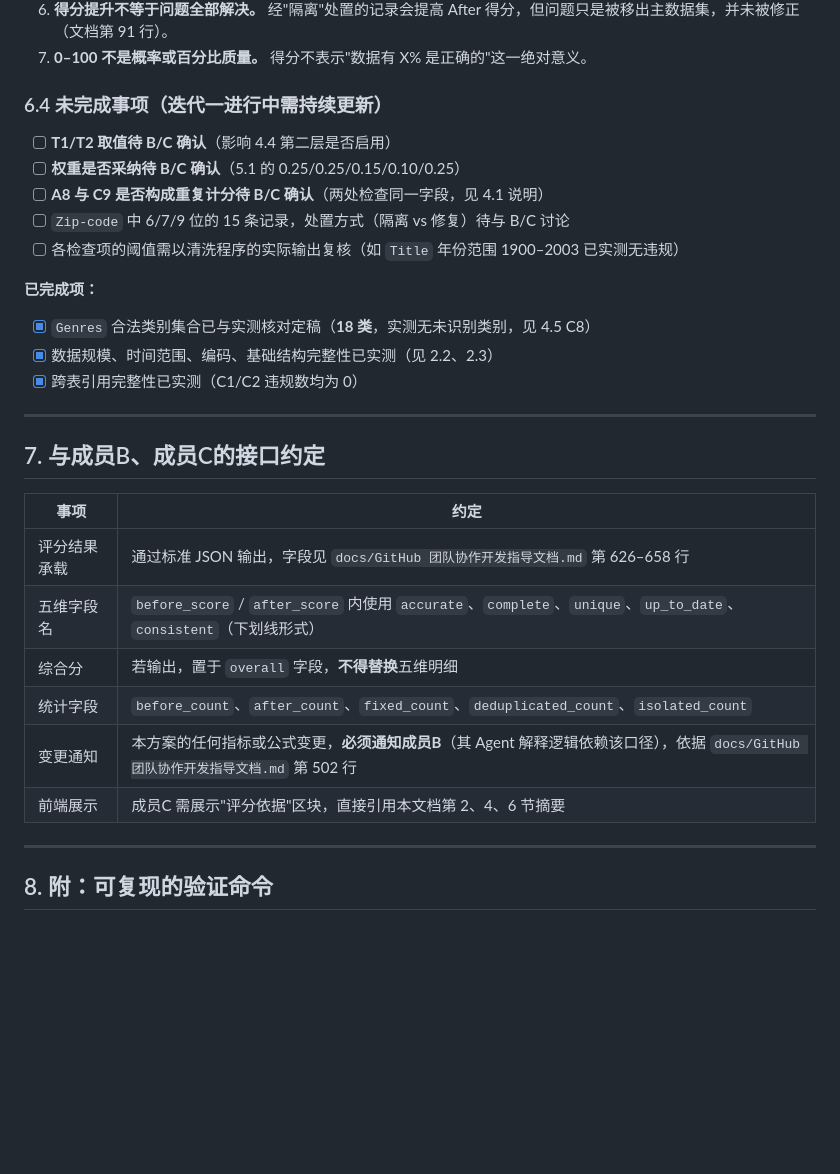
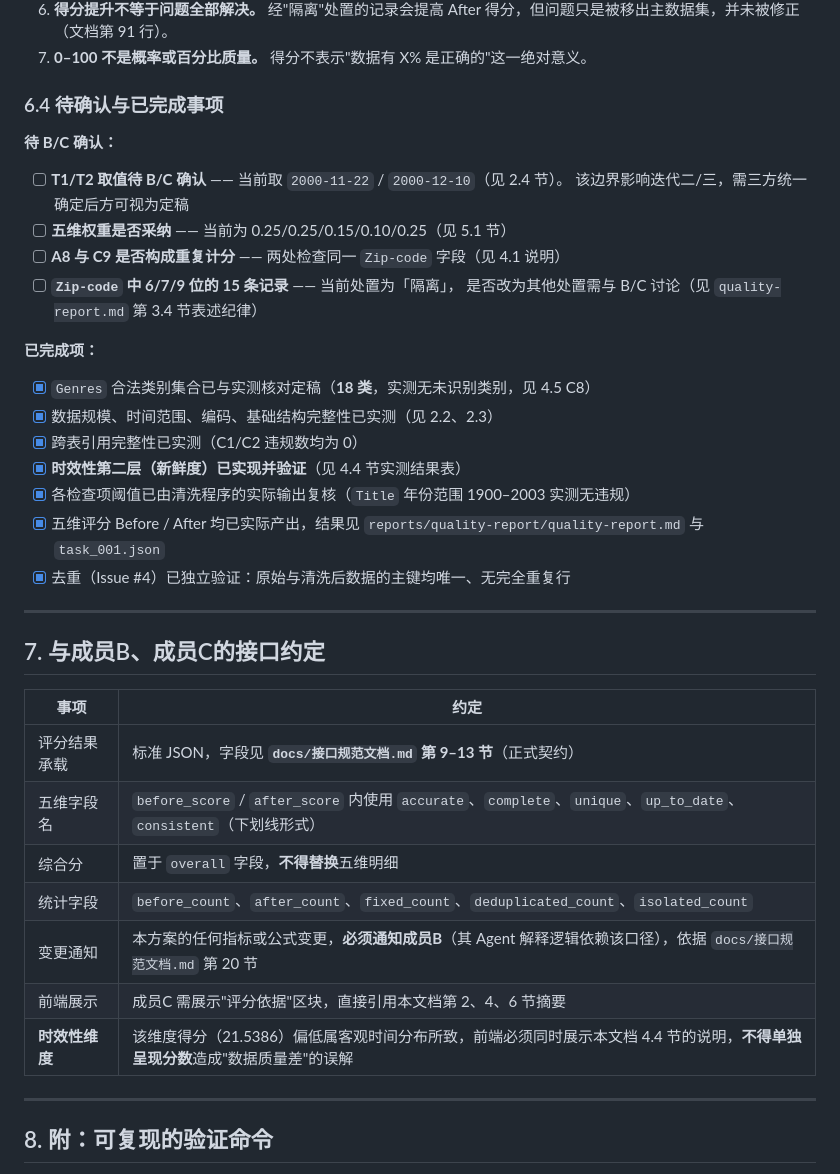
Before and after one commit to Leaf-21/movielens-data-agent, a Markdown page: docs/evaluation-method.md, the part around one of its changes. Drawn GitHub-style; blank space fills up the shorter version.

```diff
--- a/docs/evaluation-method.md
+++ b/docs/evaluation-method.md
@@ -471,19 +504,27 @@ Before 与 After 两次评分**必须调用同一份评分程序、同一套阈
 6. **得分提升不等于问题全部解决。** 经"隔离"处置的记录会提高 After 得分，但问题只是被移出主数据集，并未被修正（文档第 91 行）。
 7. **0–100 不是概率或百分比质量。** 得分不表示"数据有 X% 是正确的"这一绝对意义。
 
-### 6.4 未完成事项（迭代一进行中需持续更新）
+### 6.4 待确认与已完成事项
 
-- [ ] **T1/T2 取值待 B/C 确认**（影响 4.4 第二层是否启用）
-- [ ] **权重是否采纳待 B/C 确认**（5.1 的 0.25/0.25/0.15/0.10/0.25）
-- [ ] **A8 与 C9 是否构成重复计分待 B/C 确认**（两处检查同一字段，见 4.1 说明）
-- [ ] `Zip-code` 中 6/7/9 位的 15 条记录，处置方式（隔离 vs 修复）待与 B/C 讨论
-- [ ] 各检查项的阈值需以清洗程序的实际输出复核（如 `Title` 年份范围 1900–2003 已实测无违规）
+**待 B/C 确认：**
+
+- [ ] **T1/T2 取值待 B/C 确认** —— 当前取 `2000-11-22` / `2000-12-10`（见 2.4 节）。
+  该边界影响迭代二/三，需三方统一确定后方可视为定稿
+- [ ] **五维权重是否采纳** —— 当前为 0.25/0.25/0.15/0.10/0.25（见 5.1 节）
+- [ ] **A8 与 C9 是否构成重复计分** —— 两处检查同一 `Zip-code` 字段（见 4.1 说明）
+- [ ] **`Zip-code` 中 6/7/9 位的 15 条记录** —— 当前处置为「隔离」，
+  是否改为其他处置需与 B/C 讨论（见 `quality-report.md` 第 3.4 节表述纪律）
 
 **已完成项：**
 
 - [x] `Genres` 合法类别集合已与实测核对定稿（**18 类**，实测无未识别类别，见 4.5 C8）
 - [x] 数据规模、时间范围、编码、基础结构完整性已实测（见 2.2、2.3）
 - [x] 跨表引用完整性已实测（C1/C2 违规数均为 0）
+- [x] **时效性第二层（新鲜度）已实现并验证**（见 4.4 节实测结果表）
+- [x] 各检查项阈值已由清洗程序的实际输出复核（`Title` 年份范围 1900–2003 实测无违规）
+- [x] 五维评分 Before / After 均已实际产出，结果见
+  `reports/quality-report/quality-report.md` 与 `task_001.json`
+- [x] 去重（Issue #4）已独立验证：原始与清洗后数据的主键均唯一、无完全重复行
 
 ---
 
@@ -491,12 +532,13 @@ Before 与 After 两次评分**必须调用同一份评分程序、同一套阈
 
 | 事项 | 约定 |
 | --- | --- |
-| 评分结果承载 | 通过标准 JSON 输出，字段见 `docs/GitHub 团队协作开发指导文档.md` 第 626–658 行 |
+| 评分结果承载 | 标准 JSON，字段见 **`docs/接口规范文档.md` 第 9–13 节**（正式契约） |
 | 五维字段名 | `before_score` / `after_score` 内使用 `accurate`、`complete`、`unique`、`up_to_date`、`consistent`（下划线形式） |
-| 综合分 | 若输出，置于 `overall` 字段，**不得替换**五维明细 |
+| 综合分 | 置于 `overall` 字段，**不得替换**五维明细 |
 | 统计字段 | `before_count`、`after_count`、`fixed_count`、`deduplicated_count`、`isolated_count` |
-| 变更通知 | 本方案的任何指标或公式变更，**必须通知成员B**（其 Agent 解释逻辑依赖该口径），依据 `docs/GitHub 团队协作开发指导文档.md` 第 502 行 |
+| 变更通知 | 本方案的任何指标或公式变更，**必须通知成员B**（其 Agent 解释逻辑依赖该口径），依据 `docs/接口规范文档.md` 第 20 节 |
 | 前端展示 | 成员C 需展示"评分依据"区块，直接引用本文档第 2、4、6 节摘要 |
+| **时效性维度** | 该维度得分（21.5386）偏低属客观时间分布所致，前端必须同时展示本文档 4.4 节的说明，**不得单独呈现分数**造成"数据质量差"的误解 |
 
 ---
 
```
Also changed, not shown: other parts of docs/evaluation-method.md (+42 -4 lines).
